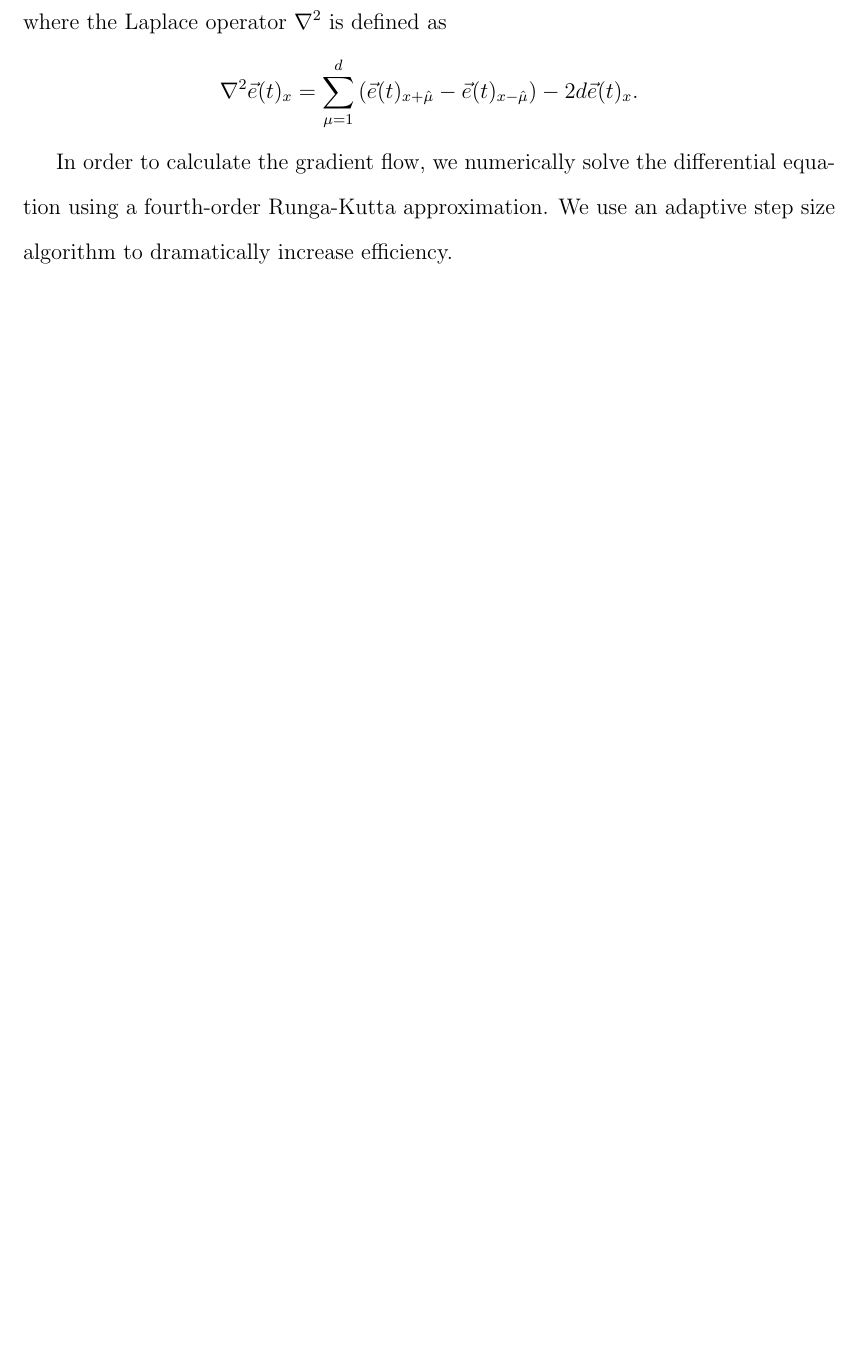
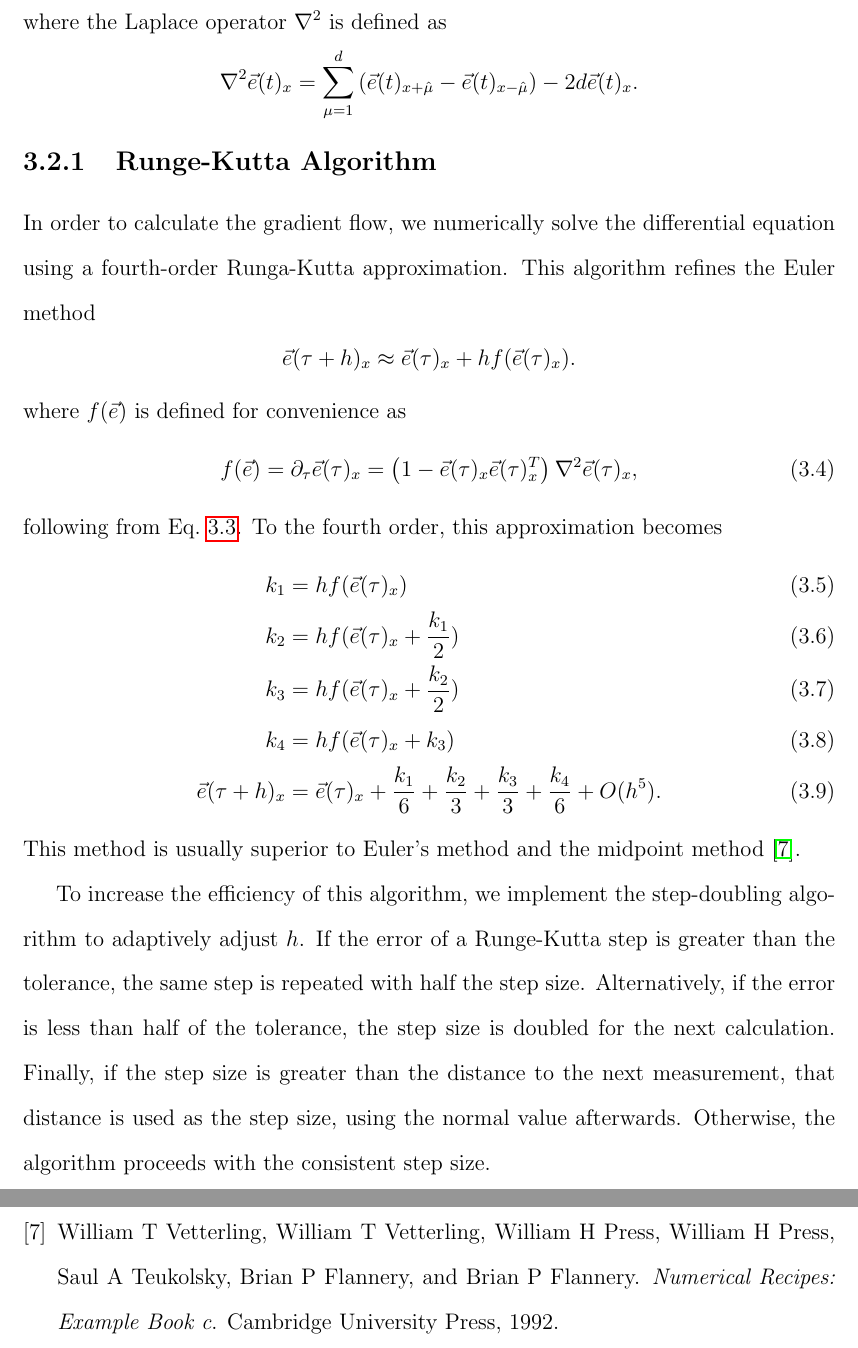
Before and after one commit to stuartthomas25/honors-thesis, a LaTeX thesis (final-report.latex/main.tex): part of page 15 of 20 before the commit and two parts of pages 15 and 21 of 21 after it, the two joined at a grey line, cut so that both start at the same text, the shorter picture padded with empty space. Compiled offline with pdfLaTeX.

Commit message:
expand Runge Kutta description

```diff
--- a/final-report.latex/main.tex
+++ b/final-report.latex/main.tex
@@ -181,7 +181,30 @@ On the lattice, the definition of the gradient flow (Eq.~\ref{eq:nsm_gradflow})
     \nabla^2 \e(t)_x = \sum^d_{\mu=1} \left( \e(t)_{x+\hat \mu} - \e(t)_{x-\hat \mu}\right) - 2 d \e(t)_x.
 \end{equation*}
 
-In order to calculate the gradient flow, we numerically solve the differential equation using a fourth-order Runga-Kutta approximation. We use an adaptive step size algorithm to dramatically increase efficiency.
+\subsection{Runge-Kutta Algorithm}
+In order to calculate the gradient flow, we numerically solve the differential equation using a fourth-order Runga-Kutta approximation. This algorithm refines the Euler method
+\begin{equation*}
+    \e(\tau+h)_x \approx \e(\tau)_x + h f(\e(\tau)_x).
+\end{equation*}
+where $f(\e)$ is defined for convenience as
+\begin{equation}
+    f(\e)=\partial_\tau \e (\tau)_x  = \left( 1 - \e(\tau)_x \e(\tau)_x^T\right) \nabla^2 \e(\tau)_x,
+\end{equation}
+following from Eq.~\ref{eq:nsm_gradflow_disc}. To the fourth order, this approximation becomes
+%
+\begin{align}
+    \label{eq:rungekutta}
+    k_1 &= h f(\e(\tau)_x) \\
+    k_2 &= h f(\e(\tau)_x + \frac{k_1}{2}) \\
+    k_3 &= h f(\e(\tau)_x + \frac{k_2}{2}) \\
+    k_4 &= h f(\e(\tau)_x + k_3) \\
+    \e(\tau+h)_x &= \e(\tau)_x + \frac{k_1}{6} + \frac{k_2}{3} + \frac{k_3}{3} + \frac{k_4}{6} + O(h^5).
+\end{align}
+This method is usually superior to Euler's method and the midpoint method \cite{vetterling1992}.
+
+To increase the efficiency of this algorithm, we implement the step-doubling algorithm to adaptively adjust $h$. If the error of a Runge-Kutta step is greater than the tolerance, the same step is repeated with half the step size. Alternatively, if the error is less than half of the tolerance, the step size is doubled for the next calculation. Finally, if the step size is greater than the distance to the next measurement, that distance is used as the step size, using the normal value afterwards. Otherwise, the algorithm proceeds with the consistent step size.
+
+
 
 
 \chapter{Results}
```
Also changed, not shown: final-report.latex/library.bib (+7 -0 lines), final-report.latex/main.bbl, final-report.latex/main.pdf.
